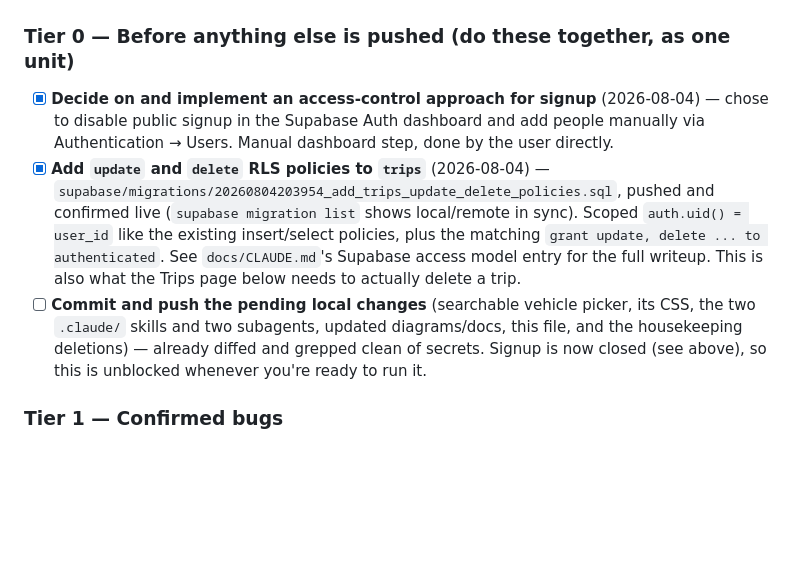
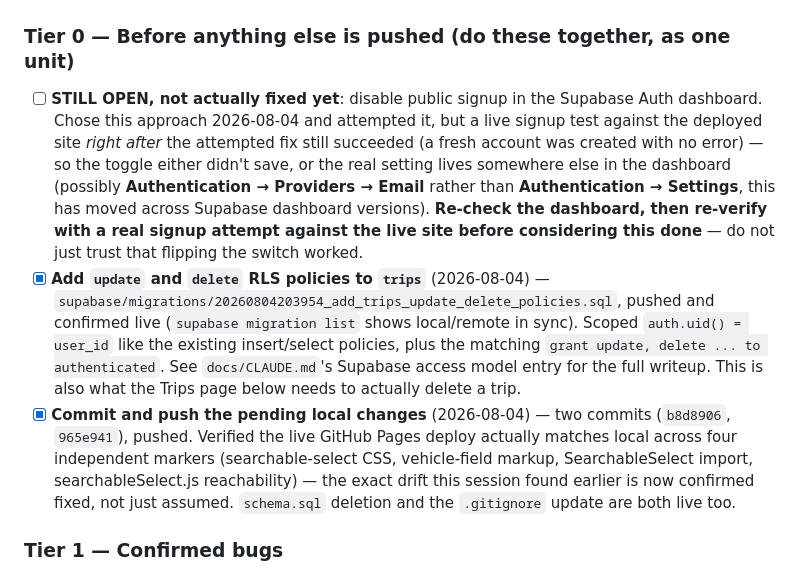
Before and after one commit to ysfrknzydn/paceometer-app, a Markdown page: docs/TODO.md, the part around the change. Drawn GitHub-style; blank space fills up the shorter version.

```diff
--- a/docs/TODO.md
+++ b/docs/TODO.md
@@ -80,9 +80,9 @@ This session ran a multi-round council review of the actual live app (screenshot
 ## Next session: path to a real deploy
 
 ### Tier 0 — Before anything else is pushed (do these together, as one unit)
-- [x] **Decide on and implement an access-control approach for signup** (2026-08-04) — chose to disable public signup in the Supabase Auth dashboard and add people manually via Authentication → Users. Manual dashboard step, done by the user directly.
+- [ ] **STILL OPEN, not actually fixed yet**: disable public signup in the Supabase Auth dashboard. Chose this approach 2026-08-04 and attempted it, but a live signup test against the deployed site *right after* the attempted fix still succeeded (a fresh account was created with no error) — so the toggle either didn't save, or the real setting lives somewhere else in the dashboard (possibly **Authentication → Providers → Email** rather than **Authentication → Settings**, this has moved across Supabase dashboard versions). **Re-check the dashboard, then re-verify with a real signup attempt against the live site before considering this done** — do not just trust that flipping the switch worked.
 - [x] **Add `update` and `delete` RLS policies to `trips`** (2026-08-04) — `supabase/migrations/20260804203954_add_trips_update_delete_policies.sql`, pushed and confirmed live (`supabase migration list` shows local/remote in sync). Scoped `auth.uid() = user_id` like the existing insert/select policies, plus the matching `grant update, delete ... to authenticated`. See `docs/CLAUDE.md`'s Supabase access model entry for the full writeup. This is also what the Trips page below needs to actually delete a trip.
-- [ ] **Commit and push the pending local changes** (searchable vehicle picker, its CSS, the two `.claude/` skills and two subagents, updated diagrams/docs, this file, and the housekeeping deletions) — already diffed and grepped clean of secrets. Signup is now closed (see above), so this is unblocked whenever you're ready to run it.
+- [x] **Commit and push the pending local changes** (2026-08-04) — two commits (`b8d8906`, `965e941`), pushed. Verified the live GitHub Pages deploy actually matches local across four independent markers (searchable-select CSS, vehicle-field markup, SearchableSelect import, searchableSelect.js reachability) — the exact drift this session found earlier is now confirmed fixed, not just assumed. `schema.sql` deletion and the `.gitignore` update are both live too.
 
 ### Tier 1 — Confirmed bugs
 - [ ] **Fix the `VehiclePicker` cold-session 401 race** — `_loadMakes()` fires its Supabase RPC before the just-created session's auth token attaches, gets a silent `401`, and the Make dropdown never recovers without a manual reload. Gate it behind a confirmed session (`getSession()` or `onAuthStateChange`) instead of firing at module load.
```
Also changed, not shown: README.md (+3 -1 lines).
